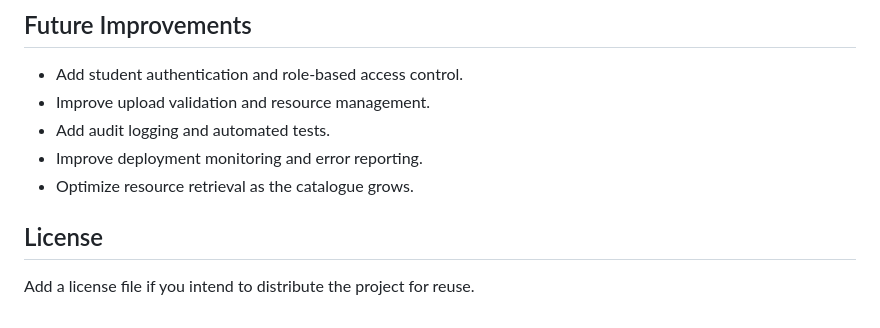
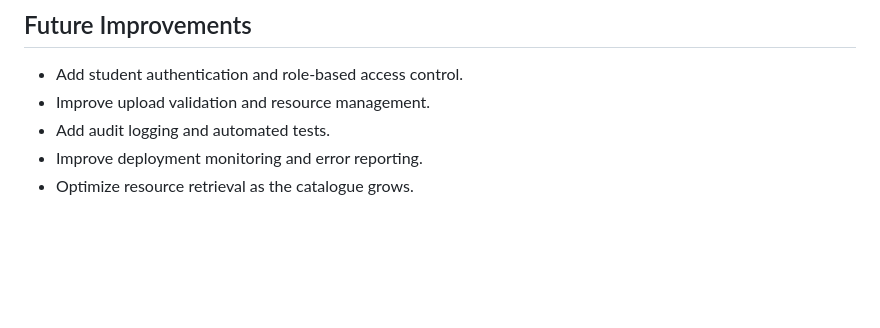
Before and after one commit to akshiy1804/student-resource-cloud-vault, a Markdown page: README.md, the part around the change. Drawn GitHub-style; blank space fills up the shorter version.

```diff
--- a/README.md
+++ b/README.md
@@ -168,7 +168,3 @@ The hosted interface and AWS-backed operations depend on the deployment environm
 - Add audit logging and automated tests.
 - Improve deployment monitoring and error reporting.
 - Optimize resource retrieval as the catalogue grows.
-
-## License
-
-Add a license file if you intend to distribute the project for reuse.
```
